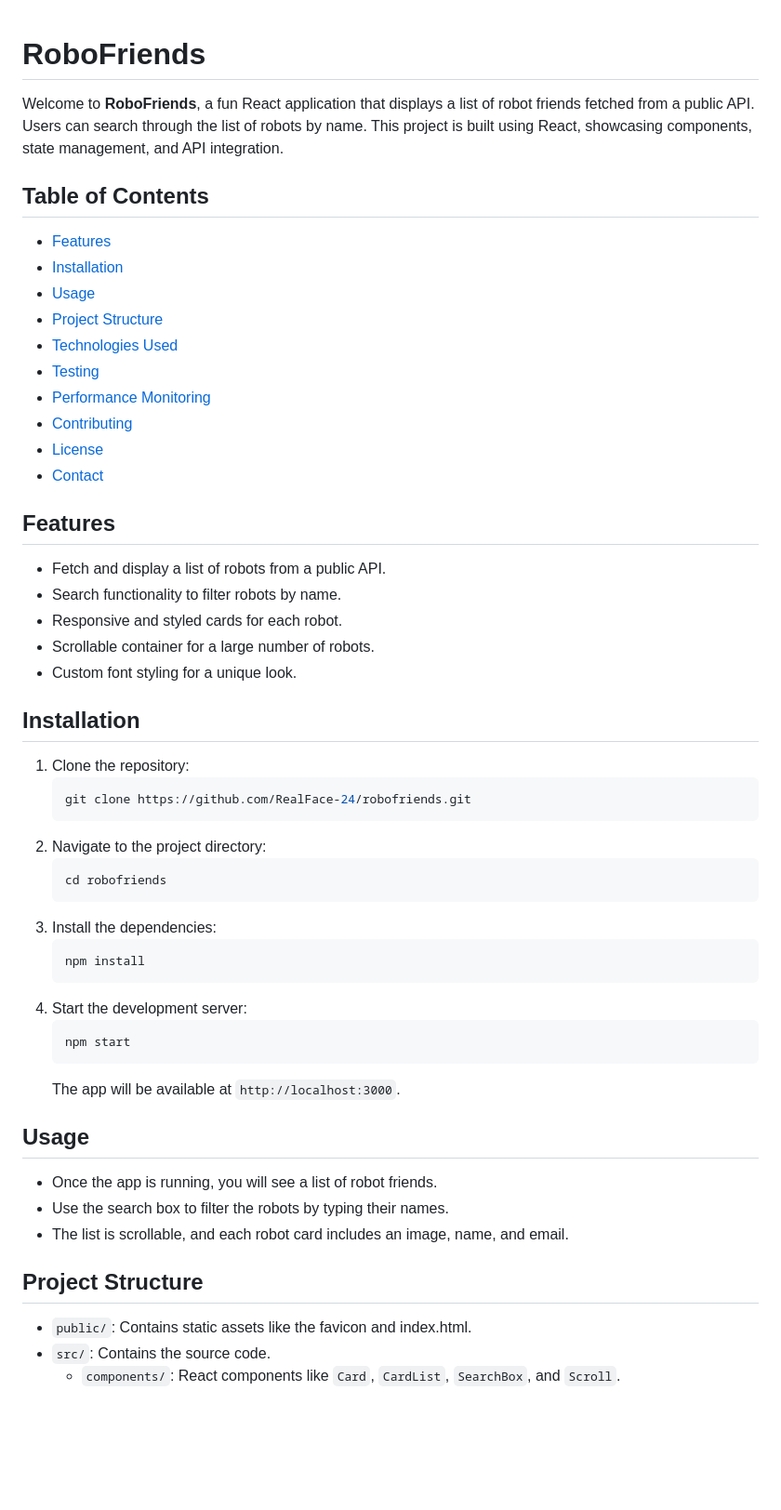
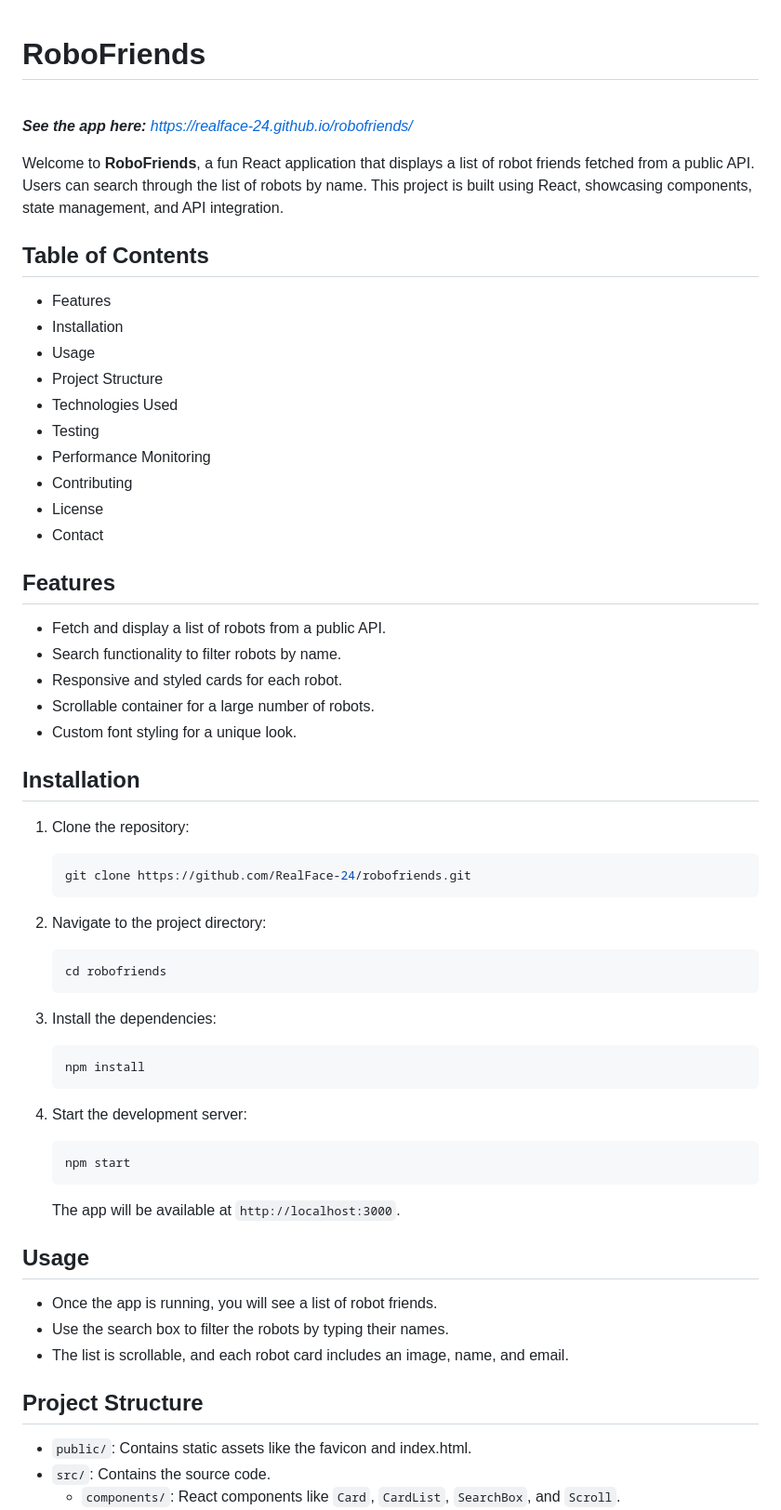
Before and after one commit to RealFace-24/robofriends, a Markdown page: README.md, the part around one of its changes. Shown at 93% size. Drawn GitHub-style; blank space fills up the shorter version.

````diff
--- a/README.md
+++ b/README.md
@@ -1,20 +1,25 @@
 # RoboFriends
+
+\
+***See the app here:*** *https://realface-24.github.io/robofriends/*
 
 Welcome to **RoboFriends**, a fun React application that displays a list of robot friends fetched from a public API. Users can search through the list of robots by name. This project is built using React, showcasing components, state management, and API integration.
 
 ## Table of Contents
-- [Features](#features)
-- [Installation](#installation)
-- [Usage](#usage)
-- [Project Structure](#project-structure)
-- [Technologies Used](#technologies-used)
-- [Testing](#testing)
-- [Performance Monitoring](#performance-monitoring)
-- [Contributing](#contributing)
-- [License](#license)
-- [Contact](#contact)
+
+- Features
+- Installation
+- Usage
+- Project Structure
+- Technologies Used
+- Testing
+- Performance Monitoring
+- Contributing
+- License
+- Contact
 
 ## Features
+
 - Fetch and display a list of robots from a public API.
 - Search functionality to filter robots by name.
 - Responsive and styled cards for each robot.
@@ -24,29 +29,36 @@ Welcome to **RoboFriends**, a fun React application that displays a list of robo
 ## Installation
 
 1. Clone the repository:
+
    ```bash
    git clone https://github.com/RealFace-24/robofriends.git
    ```
 2. Navigate to the project directory:
+
    ```bash
    cd robofriends
    ```
 3. Install the dependencies:
+
    ```bash
    npm install
    ```
 4. Start the development server:
+
    ```bash
    npm start
    ```
+
    The app will be available at `http://localhost:3000`.
 
 ## Usage
+
 - Once the app is running, you will see a list of robot friends.
 - Use the search box to filter the robots by typing their names.
 - The list is scrollable, and each robot card includes an image, name, and email.
 
 ## Project Structure
+
 - `public/`: Contains static assets like the favicon and index.html.
 - `src/`: Contains the source code.
   - `components/`: React components like `Card`, `CardList`, `SearchBox`, and `Scroll`.
````
Also changed, not shown: other parts of README.md (+14 -3 lines).
